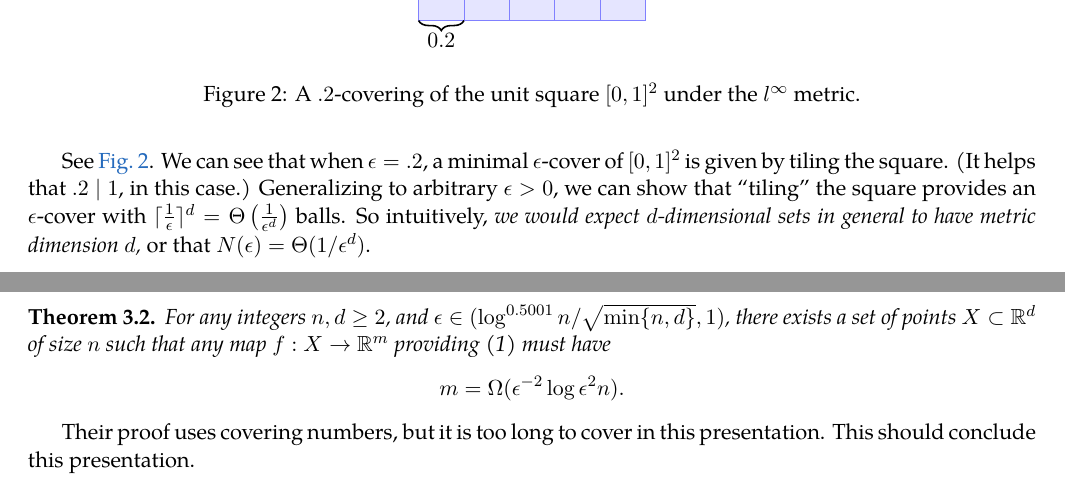
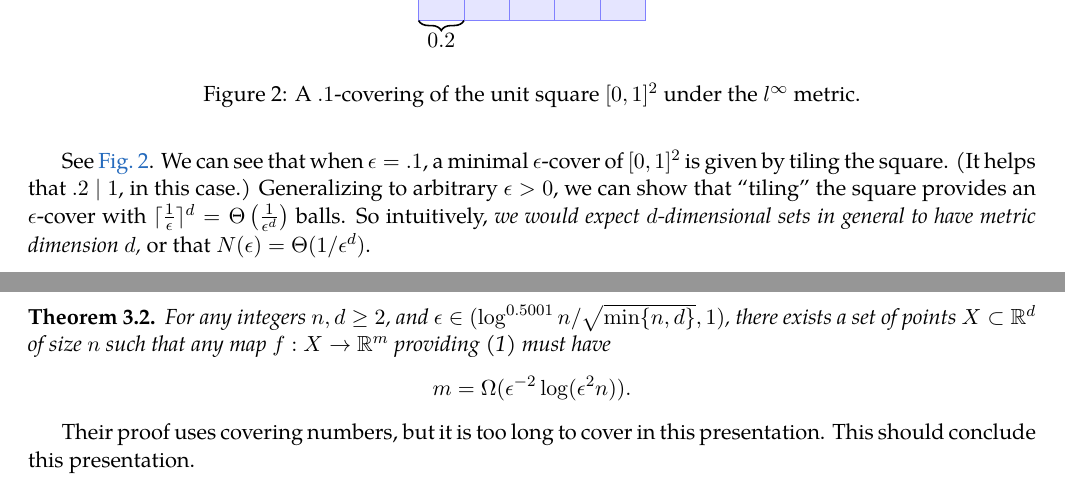
Before and after one commit to jma02/covering-numbers-pres, a LaTeX document (covering-number-notes.tex): two parts of pages 2 and 4 of 4, joined at a grey line, cut so that both start at the same text. Compiled offline with pdfLaTeX.

Commit message:
fix typos

```diff
--- a/covering-number-notes.tex
+++ b/covering-number-notes.tex
@@ -115,11 +115,11 @@ When $d$ is known, we may drop it from the notation $N(\epsilon, T, d)$, or even
     (0,0) -- (0.8,0) node[midway, yshift=-10pt] {$0.2$};
 
 \end{tikzpicture}
-\caption{A $.2$-covering of the unit square $[0,1]^2$ under the $l^\infty$ metric.}
+\caption{A $.1$-covering of the unit square $[0,1]^2$ under the $l^\infty$ metric.}
   \label{fig:2}
 \end{figure}
 
-See \cref{fig:2}. We can see that when $\epsilon = .2$, a minimal $\epsilon$-cover of $[0,1]^2$ is
+See \cref{fig:2}. We can see that when $\epsilon = .1$, a minimal $\epsilon$-cover of $[0,1]^2$ is
 given by tiling the square. (It helps that $.2 \mid 1$, in this case.)
 Generalizing to arbitrary $\epsilon > 0$, we can show that
 ``tiling" the square provides an $\epsilon$-cover with $\lceil \frac{1}{\epsilon}
@@ -283,7 +283,7 @@ Thus the scaling of covering and packing numbers is the same.
     For any integers $n,d \ge 2$, and $\epsilon \in (\log^{0.5001}{n/ \sqrt{\min\{n,d\}}}, 1)$, there exists
     a set of points $X \subset \R^d$ of size $n$ such that any map $f : X \to \R^m$ providing (1)
     must have $$
-    m = \Omega(\epsilon^{-2}\log{\epsilon^2n}).
+    m = \Omega(\epsilon^{-2}\log(\epsilon^2n)).
     $$
   \end{theorem}
   Their proof uses covering numbers, but it is too long to cover in this presentation.
```
Also changed, not shown: covering-number-notes.pdf.
